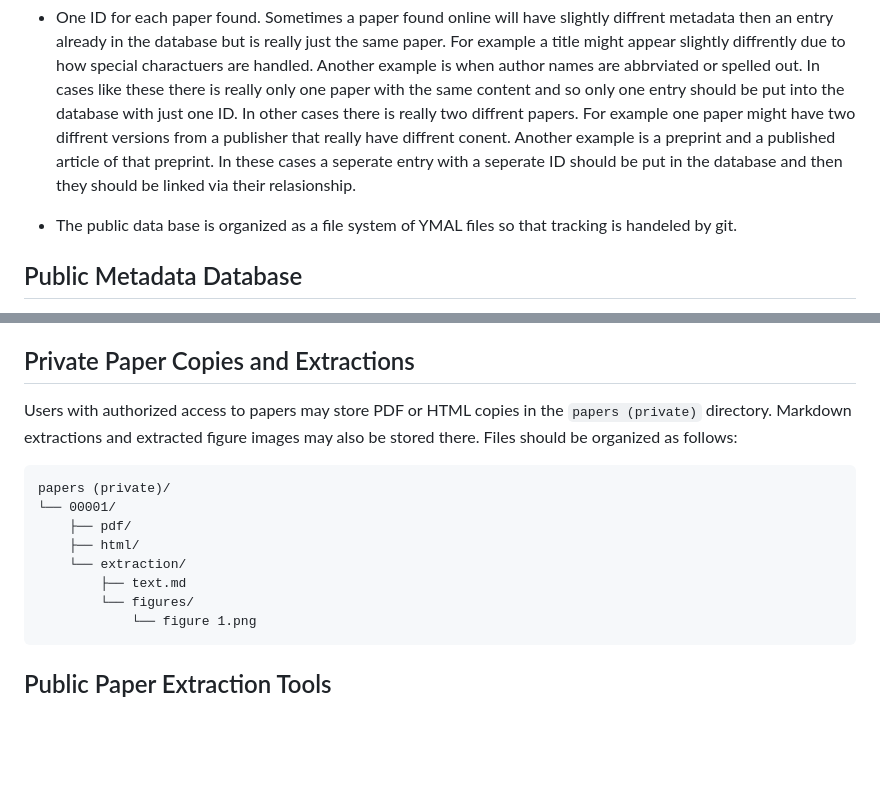
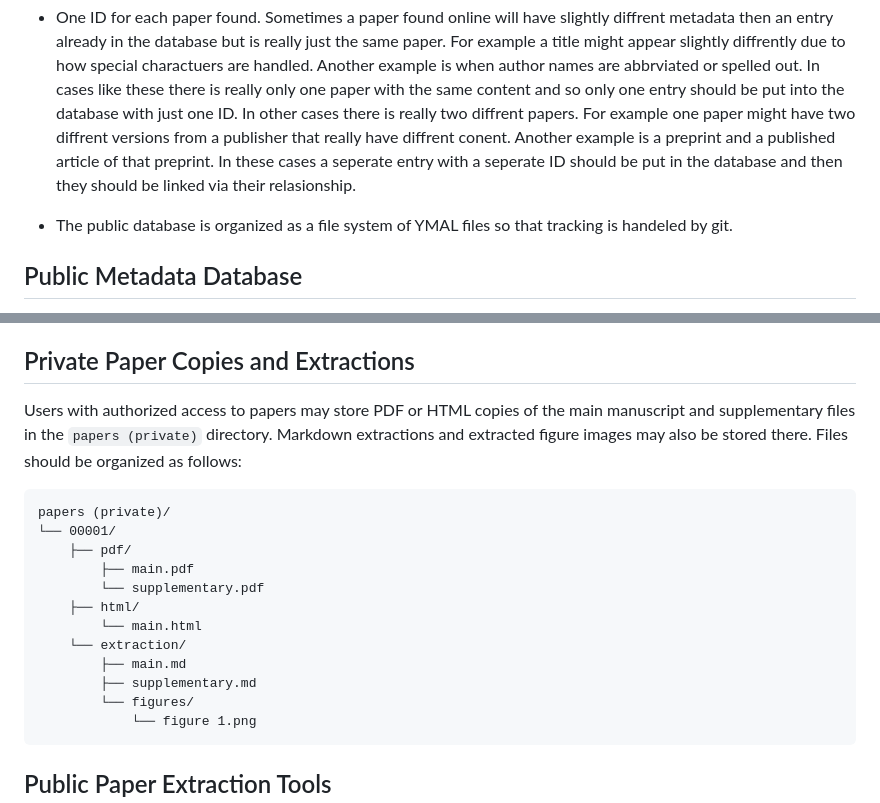
Before and after one commit to 7jameslondon/PIPLitDB, a Markdown page: README.md, 2 parts joined by grey strips. Drawn GitHub-style; blank space fills up the shorter version.

Commit message:
docs: clarify private paper file layout

````diff
--- a/README.md
+++ b/README.md
@@ -10,7 +10,7 @@
 
 - One ID for each paper found. Sometimes a paper found online will have slightly diffrent metadata then an entry already in the database but is really just the same paper. For example a title might appear slightly diffrently due to how special charactuers are handled. Another example is when author names are abbrviated or spelled out. In cases like these there is really only one paper with the same content and so only one entry should be put into the database with just one ID. In other cases there is really two diffrent papers. For example one paper might have two diffrent versions from a publisher that really have diffrent conent. Another example is a preprint and a published article of that preprint. In these cases a seperate entry with a seperate ID should be put in the database and then they should be linked via their relasionship.
 
-- The public data base is organized as a file system of YMAL files so that tracking is handeled by git.
+- The public database is organized as a file system of YMAL files so that tracking is handeled by git.
 
 ## Public Metadata Database
 
@@ -80,15 +80,19 @@ Search and export tools read the YAML files directly.
 
 ## Private Paper Copies and Extractions
 
-Users with authorized access to papers may store PDF or HTML copies in the `papers (private)` directory. Markdown extractions and extracted figure images may also be stored there. Files should be organized as follows:
+Users with authorized access to papers may store PDF or HTML copies of the main manuscript and supplementary files in the `papers (private)` directory. Markdown extractions and extracted figure images may also be stored there. Files should be organized as follows:
 
 ```text
 papers (private)/
 └── 00001/
     ├── pdf/
+        ├── main.pdf
+        └── supplementary.pdf
     ├── html/
+        └── main.html
     └── extraction/
-        ├── text.md
+        ├── main.md
+        ├── supplementary.md
         └── figures/
             └── figure 1.png
 ```
````
